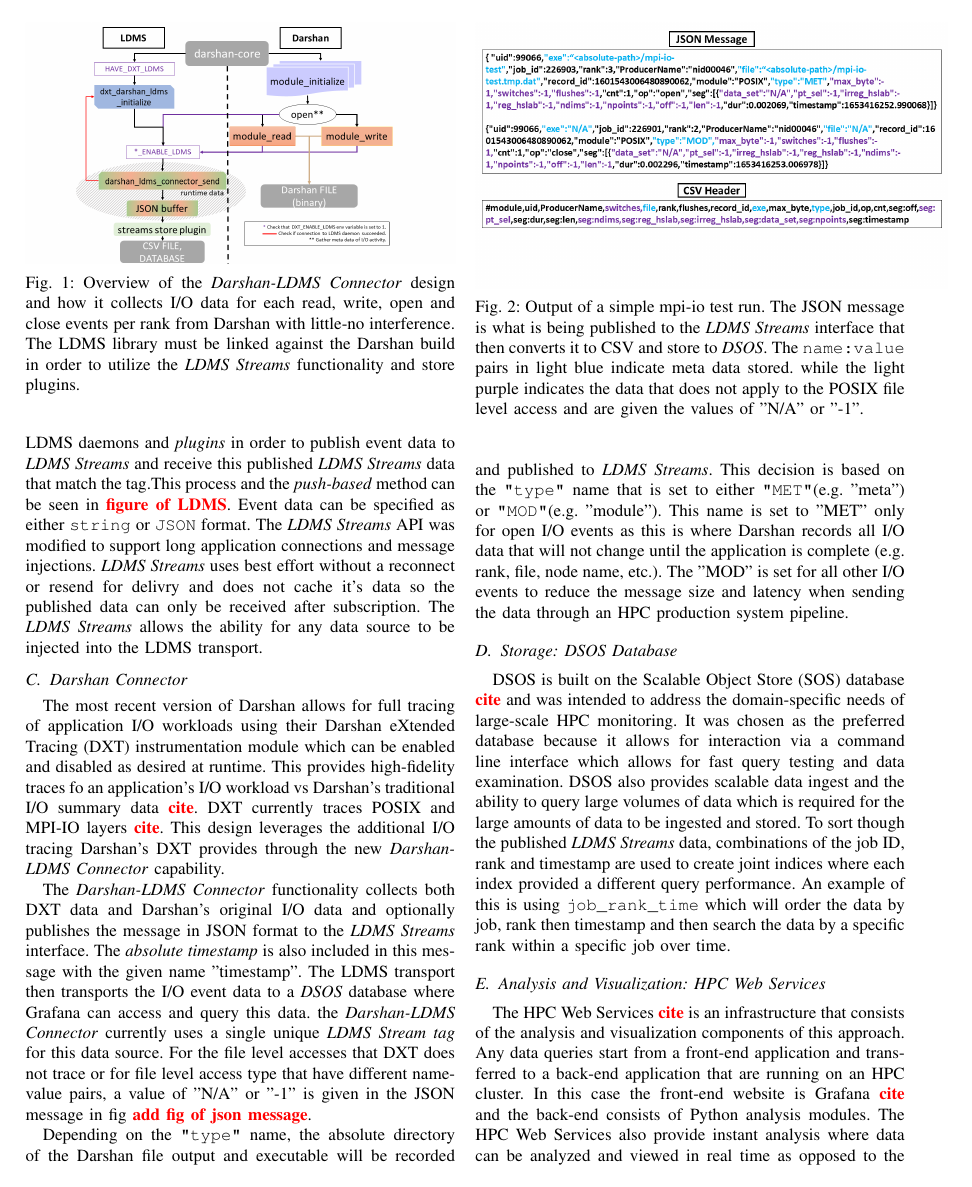
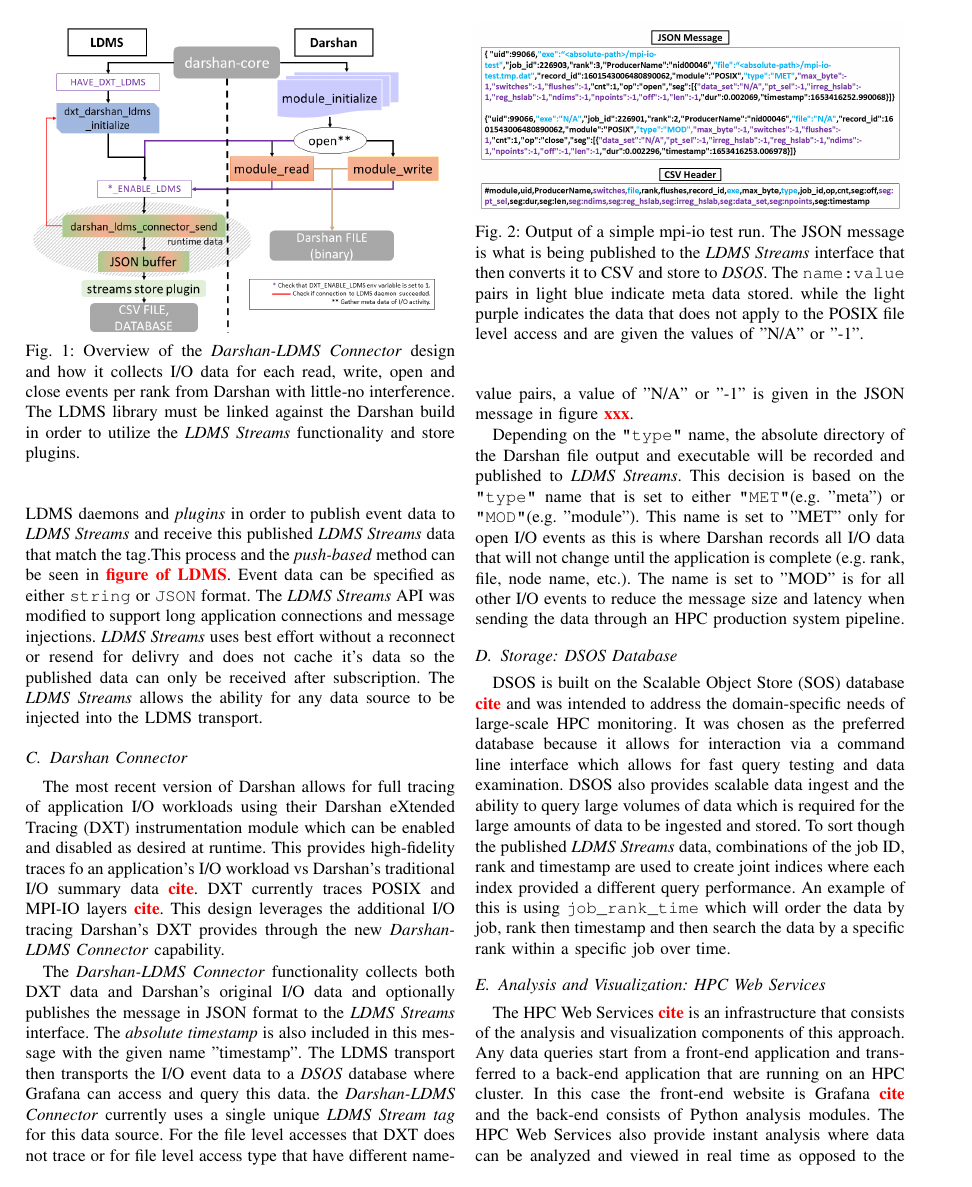
Before and after one commit to Snell1224/Darshan-Connector-Paper, a LaTeX paper (Darshan-LDMS.tex): page 3 of 4. Compiled offline with pdfLaTeX; a missing font is replaced by an installed copy or a similar font; a LaTeX package or settings file that is missing is left out.

Commit message:
minor edits

```diff
--- a/Darshan-LDMS.tex
+++ b/Darshan-LDMS.tex
@@ -153,14 +154,14 @@
 The most recent version of Darshan allows for full tracing of application I/O workloads using their Darshan eXtended Tracing (DXT) instrumentation module which can be enabled and disabled as desired at runtime. This provides high-fidelity traces fo an application's I/O workload vs Darshan's traditional I/O summary data \RED{cite}. DXT currently traces POSIX and MPI-IO layers \RED{cite}. This design leverages the additional I/O tracing Darshan's DXT provides through the new \connector capability.
 
 
-The \connector functionality collects both DXT data and Darshan's original I/O data and optionally publishes the message in JSON format to the \emph{LDMS Streams} interface. The \emph{absolute timestamp} is also included in this message with the given name "timestamp". The LDMS transport then transports the I/O event data to a \emph{DSOS} database where Grafana can access and query this data. the \connector currently uses a single unique \emph{LDMS Stream tag} for this data source. For the file level accesses that DXT does not trace or for file level access type that have different name-value pairs, a value of "N/A" or "-1" is given in the JSON message in fig \RED{add fig of json message}.
+The \connector functionality collects both DXT data and Darshan's original I/O data and optionally publishes the message in JSON format to the \emph{LDMS Streams} interface. The \emph{absolute timestamp} is also included in this message with the given name "timestamp". The LDMS transport then transports the I/O event data to a \emph{DSOS} database where Grafana can access and query this data. the \connector currently uses a single unique \emph{LDMS Stream tag} for this data source. For the file level accesses that DXT does not trace or for file level access type that have different name-value pairs, a value of "N/A" or "-1" is given in the JSON message in figure \RED{xxx}.
 
-Depending on the \texttt{"type"} name, the absolute directory of the Darshan file output and executable will be recorded and published to \emph{LDMS Streams}. This decision is based on the \texttt{"type"} name that is set to either \texttt{"MET"}(e.g. "meta") or \texttt{"MOD"}(e.g. "module"). This name is set to "MET" only for open I/O events as this is where Darshan records all I/O data that will not change until the application is complete (e.g. rank, file, node name, etc.). The "MOD" is set for all other I/O events to reduce the message size and latency when sending the data through an HPC production system pipeline.
+Depending on the \texttt{"type"} name, the absolute directory of the Darshan file output and executable will be recorded and published to \emph{LDMS Streams}. This decision is based on the \texttt{"type"} name that is set to either \texttt{"MET"}(e.g. "meta") or \texttt{"MOD"}(e.g. "module"). This name is set to "MET" only for open I/O events as this is where Darshan records all I/O data that will not change until the application is complete (e.g. rank, file, node name, etc.). The name is set to "MOD" is for all other I/O events to reduce the message size and latency when sending the data through an HPC production system pipeline.
 
 \begin{figure}
   \centering
     %\includegraphics[trim=0.2cm 8.5cm 12cm 0cm ,clip,width=0.9\linewidth]{figs/fig_kokkos_ldms.pdf}
-    \includegraphics[width=1.1\linewidth]{figs/darshan-csv-json.png}
+    \includegraphics[trim={0 4cm 0 0},clip, width=1\linewidth]{figs/darshan-csv-json.png}
 \caption{Output of a simple mpi-io test run. The JSON message is what is being published to the \emph{LDMS Streams} interface that then converts it to CSV and store to \emph{DSOS}. The \texttt{name:value} pairs in light blue indicate meta data stored. while the light purple indicates the data that does not apply to the POSIX file level access and are given the values of "N/A" or "-1".}
 \label{f:CSV Header and Output}
 \end{figure}
```
Also changed, not shown: Darshan-LDMS.tex (5 more changed lines).
